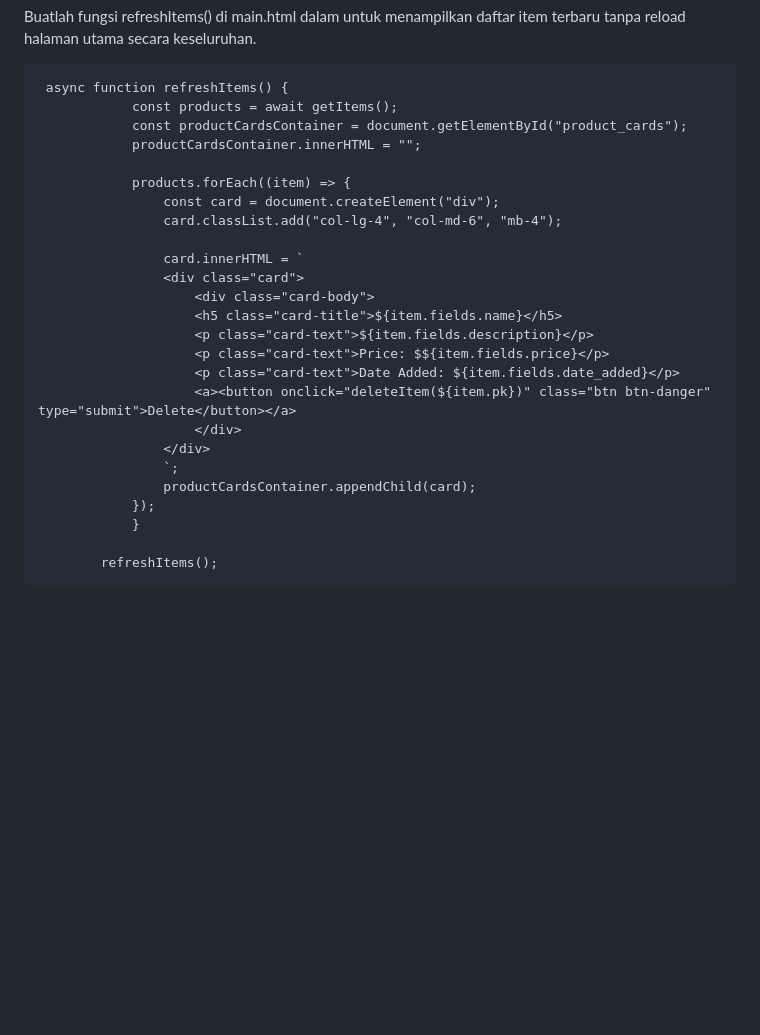
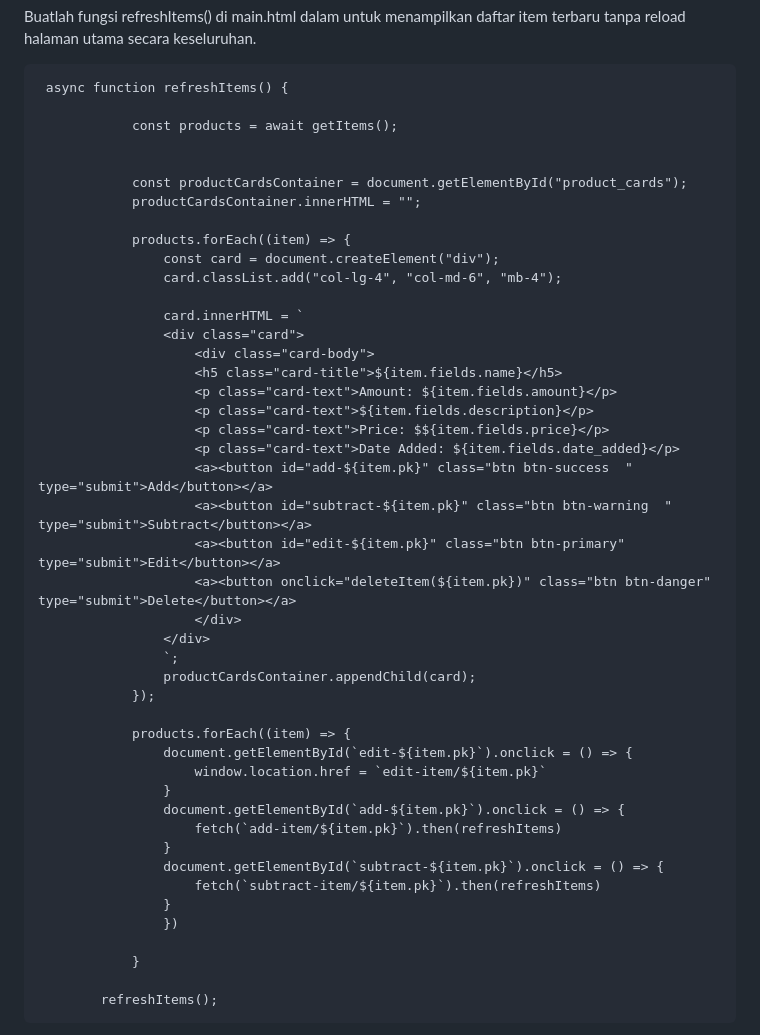
Before and after one commit to shanahandnlf/hanshop, a Markdown page: README.md, the part around the change. GitHub-like rendering; blank space fills up the shorter version.

Commit message:
revisi tugas 6

`````diff
--- a/README.md
+++ b/README.md
@@ -1158,7 +1158,10 @@ Kemudian tambahkan kode ini di main.html dalam <script> </script> untuk menambah
 Buatlah fungsi refreshItems() di main.html dalam <script> </script> untuk menampilkan daftar item terbaru tanpa reload halaman utama secara keseluruhan.
 ````
  async function refreshItems() {
+
             const products = await getItems();
+
+
             const productCardsContainer = document.getElementById("product_cards");
             productCardsContainer.innerHTML = "";
 
@@ -1170,15 +1173,32 @@ Buatlah fungsi refreshItems() di main.html dalam <script> </script> untuk menamp
                 <div class="card">
                     <div class="card-body">
                     <h5 class="card-title">${item.fields.name}</h5>
+                    <p class="card-text">Amount: ${item.fields.amount}</p>
                     <p class="card-text">${item.fields.description}</p>
                     <p class="card-text">Price: $${item.fields.price}</p>
                     <p class="card-text">Date Added: ${item.fields.date_added}</p>
+                    <a><button id="add-${item.pk}" class="btn btn-success  " type="submit">Add</button></a>
+                    <a><button id="subtract-${item.pk}" class="btn btn-warning  " type="submit">Subtract</button></a>
+                    <a><button id="edit-${item.pk}" class="btn btn-primary" type="submit">Edit</button></a>
                     <a><button onclick="deleteItem(${item.pk})" class="btn btn-danger" type="submit">Delete</button></a>
                     </div>
                 </div>
                 `;
                 productCardsContainer.appendChild(card);
             });
+
+            products.forEach((item) => {
+                document.getElementById(`edit-${item.pk}`).onclick = () => {
+                    window.location.href = `edit-item/${item.pk}`
+                }
+                document.getElementById(`add-${item.pk}`).onclick = () => {
+                    fetch(`add-item/${item.pk}`).then(refreshItems)
+                }
+                document.getElementById(`subtract-${item.pk}`).onclick = () => {
+                    fetch(`subtract-item/${item.pk}`).then(refreshItems)
+                }
+                })
+
             }
 
         refreshItems();
`````
